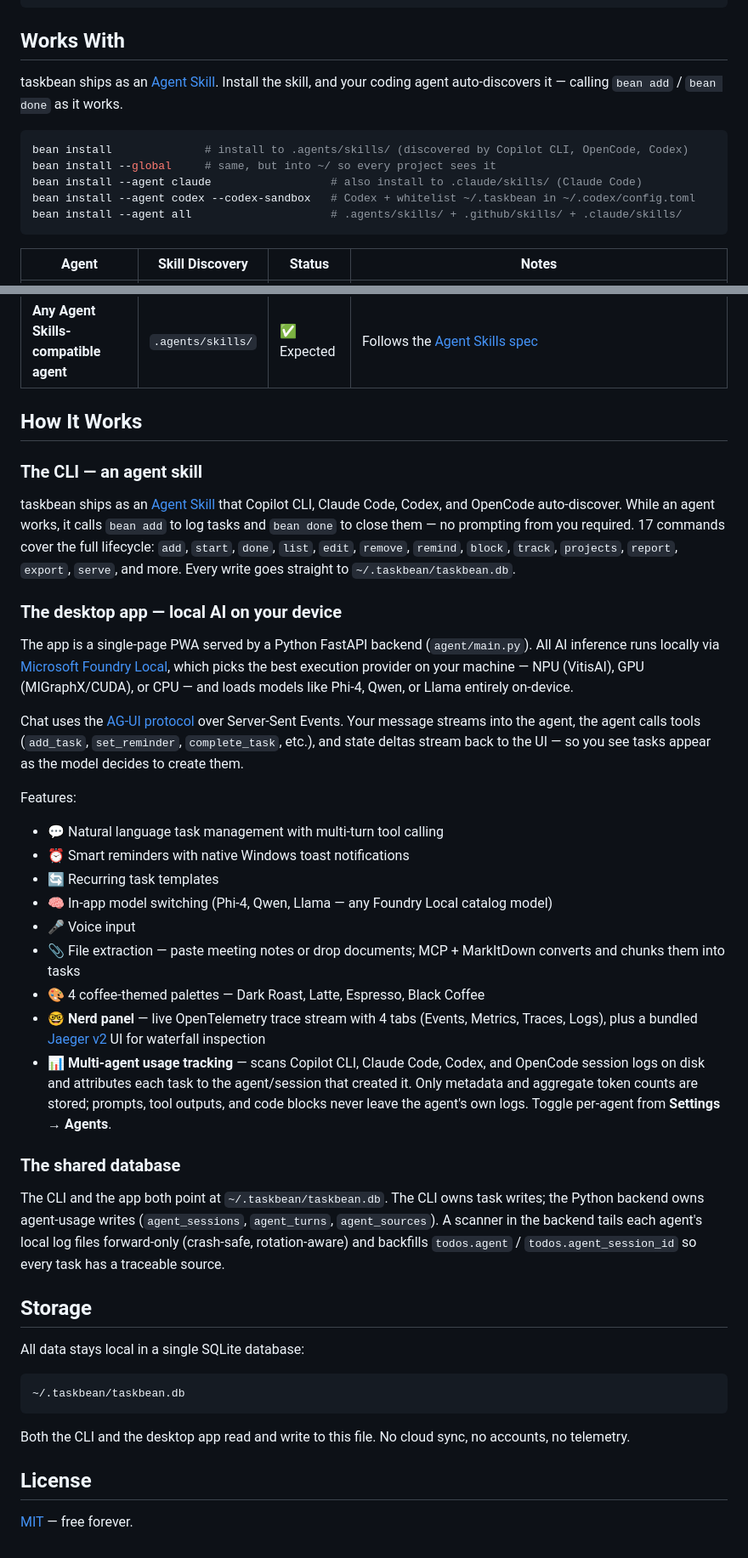
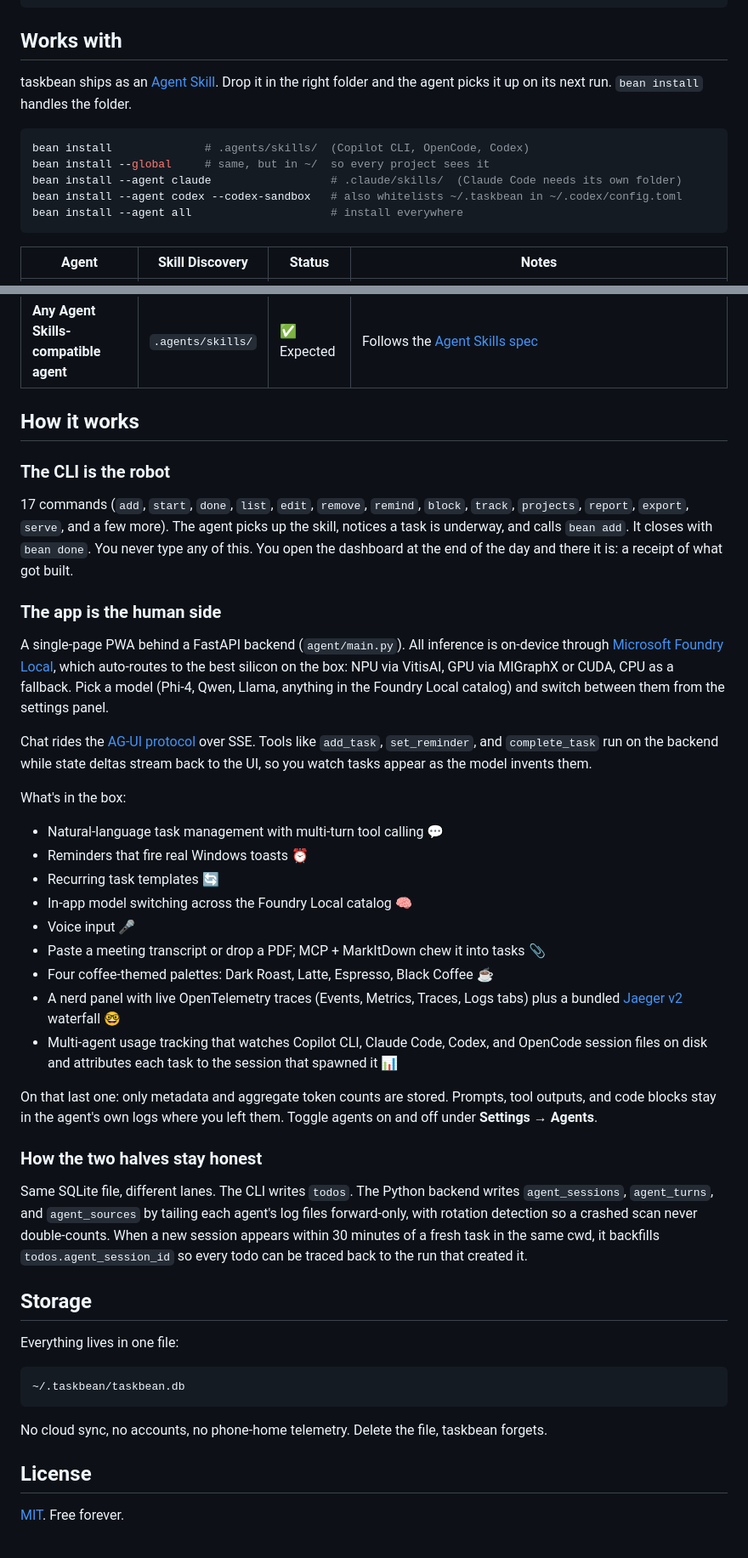
Before and after one commit to taskbean/taskbean, a Markdown page: README.md, 2 parts joined by grey strips. Shown at 85% size. Drawn GitHub-style.

Commit message:
docs: rewrite README with sharper voice, fewer AI-isms
Co-authored-by: Copilot <223556219+Copilot@users.noreply.github.com>

````diff
--- a/README.md
+++ b/README.md
@@ -115,16 +115,16 @@ taskbean/
 └── README.md               # ← you are here
 ```
 
-## Works With
+## Works with
 
-taskbean ships as an [Agent Skill](https://agentskills.io). Install the skill, and your coding agent auto-discovers it — calling `bean add` / `bean done` as it works.
+taskbean ships as an [Agent Skill](https://agentskills.io). Drop it in the right folder and the agent picks it up on its next run. `bean install` handles the folder.
 
 ```bash
-bean install              # install to .agents/skills/ (discovered by Copilot CLI, OpenCode, Codex)
-bean install --global     # same, but into ~/ so every project sees it
-bean install --agent claude                  # also install to .claude/skills/ (Claude Code)
-bean install --agent codex --codex-sandbox   # Codex + whitelist ~/.taskbean in ~/.codex/config.toml
-bean install --agent all                     # .agents/skills/ + .github/skills/ + .claude/skills/
+bean install              # .agents/skills/  (Copilot CLI, OpenCode, Codex)
+bean install --global     # same, but in ~/  so every project sees it
+bean install --agent claude                  # .claude/skills/  (Claude Code needs its own folder)
+bean install --agent codex --codex-sandbox   # also whitelists ~/.taskbean in ~/.codex/config.toml
+bean install --agent all                     # install everywhere
 ```
 
 | Agent | Skill Discovery | Status | Notes |
@@ -135,44 +135,46 @@ bean install --agent all                     # .agents/skills/ + .github/skills/
 | **Claude Code** | `.claude/skills/` | ✅ Verified | Needs `.claude/skills/` (does not scan `.agents/skills/`). `bean install` handles this |
 | **Any Agent Skills-compatible agent** | `.agents/skills/` | ✅ Expected | Follows the [Agent Skills spec](https://agentskills.io) |
 
-## How It Works
+## How it works
 
-### The CLI — an agent skill
+### The CLI is the robot
 
-taskbean ships as an [Agent Skill](https://agentskills.io) that Copilot CLI, Claude Code, Codex, and OpenCode auto-discover. While an agent works, it calls `bean add` to log tasks and `bean done` to close them — no prompting from you required. 17 commands cover the full lifecycle: `add`, `start`, `done`, `list`, `edit`, `remove`, `remind`, `block`, `track`, `projects`, `report`, `export`, `serve`, and more. Every write goes straight to `~/.taskbean/taskbean.db`.
+17 commands (`add`, `start`, `done`, `list`, `edit`, `remove`, `remind`, `block`, `track`, `projects`, `report`, `export`, `serve`, and a few more). The agent picks up the skill, notices a task is underway, and calls `bean add`. It closes with `bean done`. You never type any of this. You open the dashboard at the end of the day and there it is: a receipt of what got built.
 
-### The desktop app — local AI on your device
+### The app is the human side
 
-The app is a single-page PWA served by a Python FastAPI backend (`agent/main.py`). All AI inference runs locally via [Microsoft Foundry Local](https://github.com/microsoft/foundry-local), which picks the best execution provider on your machine — NPU (VitisAI), GPU (MIGraphX/CUDA), or CPU — and loads models like Phi-4, Qwen, or Llama entirely on-device.
+A single-page PWA behind a FastAPI backend (`agent/main.py`). All inference is on-device through [Microsoft Foundry Local](https://github.com/microsoft/foundry-local), which auto-routes to the best silicon on the box: NPU via VitisAI, GPU via MIGraphX or CUDA, CPU as a fallback. Pick a model (Phi-4, Qwen, Llama, anything in the Foundry Local catalog) and switch between them from the settings panel.
 
-Chat uses the [AG-UI protocol](https://github.com/ag-ui-protocol/ag-ui) over Server-Sent Events. Your message streams into the agent, the agent calls tools (`add_task`, `set_reminder`, `complete_task`, etc.), and state deltas stream back to the UI — so you see tasks appear as the model decides to create them.
+Chat rides the [AG-UI protocol](https://github.com/ag-ui-protocol/ag-ui) over SSE. Tools like `add_task`, `set_reminder`, and `complete_task` run on the backend while state deltas stream back to the UI, so you watch tasks appear as the model invents them.
 
-Features:
+What's in the box:
 
-- 💬 Natural language task management with multi-turn tool calling
-- ⏰ Smart reminders with native Windows toast notifications
-- 🔄 Recurring task templates
-- 🧠 In-app model switching (Phi-4, Qwen, Llama — any Foundry Local catalog model)
-- 🎤 Voice input
-- 📎 File extraction — paste meeting notes or drop documents; MCP + MarkItDown converts and chunks them into tasks
-- 🎨 4 coffee-themed palettes — Dark Roast, Latte, Espresso, Black Coffee
-- 🤓 **Nerd panel** — live OpenTelemetry trace stream with 4 tabs (Events, Metrics, Traces, Logs), plus a bundled [Jaeger v2](http://localhost:16686) UI for waterfall inspection
-- 📊 **Multi-agent usage tracking** — scans Copilot CLI, Claude Code, Codex, and OpenCode session logs on disk and attributes each task to the agent/session that created it. Only metadata and aggregate token counts are stored; prompts, tool outputs, and code blocks never leave the agent's own logs. Toggle per-agent from **Settings → Agents**.
+- Natural-language task management with multi-turn tool calling 💬
+- Reminders that fire real Windows toasts ⏰
+- Recurring task templates 🔄
+- In-app model switching across the Foundry Local catalog 🧠
+- Voice input 🎤
+- Paste a meeting transcript or drop a PDF; MCP + MarkItDown chew it into tasks 📎
+- Four coffee-themed palettes: Dark Roast, Latte, Espresso, Black Coffee ☕
+- A nerd panel with live OpenTelemetry traces (Events, Metrics, Traces, Logs tabs) plus a bundled [Jaeger v2](http://localhost:16686) waterfall 🤓
+- Multi-agent usage tracking that watches Copilot CLI, Claude Code, Codex, and OpenCode session files on disk and attributes each task to the session that spawned it 📊
 
-### The shared database
+On that last one: only metadata and aggregate token counts are stored. Prompts, tool outputs, and code blocks stay in the agent's own logs where you left them. Toggle agents on and off under **Settings → Agents**.
 
-The CLI and the app both point at `~/.taskbean/taskbean.db`. The CLI owns task writes; the Python backend owns agent-usage writes (`agent_sessions`, `agent_turns`, `agent_sources`). A scanner in the backend tails each agent's local log files forward-only (crash-safe, rotation-aware) and backfills `todos.agent` / `todos.agent_session_id` so every task has a traceable source.
+### How the two halves stay honest
+
+Same SQLite file, different lanes. The CLI writes `todos`. The Python backend writes `agent_sessions`, `agent_turns`, and `agent_sources` by tailing each agent's log files forward-only, with rotation detection so a crashed scan never double-counts. When a new session appears within 30 minutes of a fresh task in the same cwd, it backfills `todos.agent_session_id` so every todo can be traced back to the run that created it.
 
 ## Storage
 
-All data stays local in a single SQLite database:
+Everything lives in one file:
 
 ```
 ~/.taskbean/taskbean.db
 ```
 
-Both the CLI and the desktop app read and write to this file. No cloud sync, no accounts, no telemetry.
+No cloud sync, no accounts, no phone-home telemetry. Delete the file, taskbean forgets.
 
 ## License
 
-[MIT](LICENSE) — free forever.
+[MIT](LICENSE). Free forever.
````
Also changed, not shown: other parts of README.md (+9 -9 lines).
